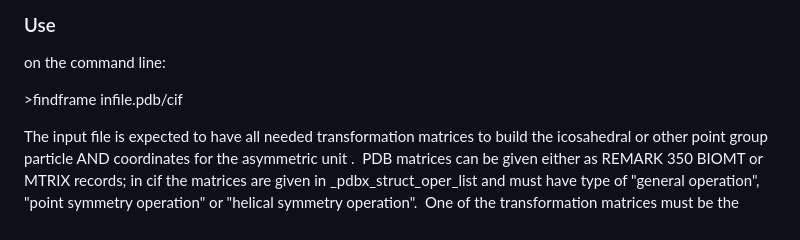
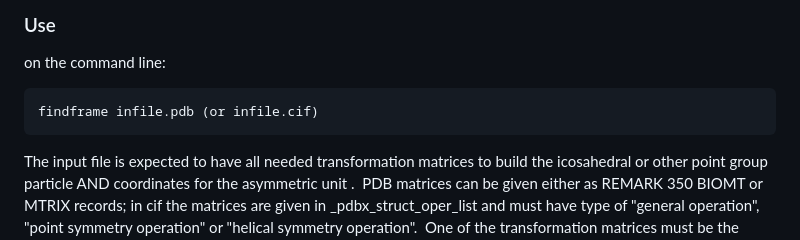
Before and after one commit to rcsb/PointSuite, a Markdown page: docs/index.md, the part around the change printed below. GitHub-like rendering.

````diff
--- a/docs/index.md
+++ b/docs/index.md
@@ -59,9 +60,9 @@ FINDFRAME is an extension of the [PDB2VIPER](http://viperdb.scripps.edu/pdb2vipe
 ### Use
 
 on the command line:
-
-\>findframe infile.pdb/cif
-
+```
+findframe infile.pdb (or infile.cif)
+```
 The input file is expected to have all needed transformation matrices to build the icosahedral or other point group particle AND coordinates for the asymmetric unit .  PDB matrices can be given either as REMARK 350 BIOMT or MTRIX records; in cif the matrices are given in \_pdbx\_struct\_oper\_list and must have type of "general operation", "point symmetry operation" or "helical symmetry operation".  One of the transformation matrices must be the identity element. Optional: a second file can be provided with BIOMT records; in this case the matrices in the 2nd file override any present in the first file.
 
 
````
Also changed, not shown: other parts of docs/index.md (+21 -16 lines).
